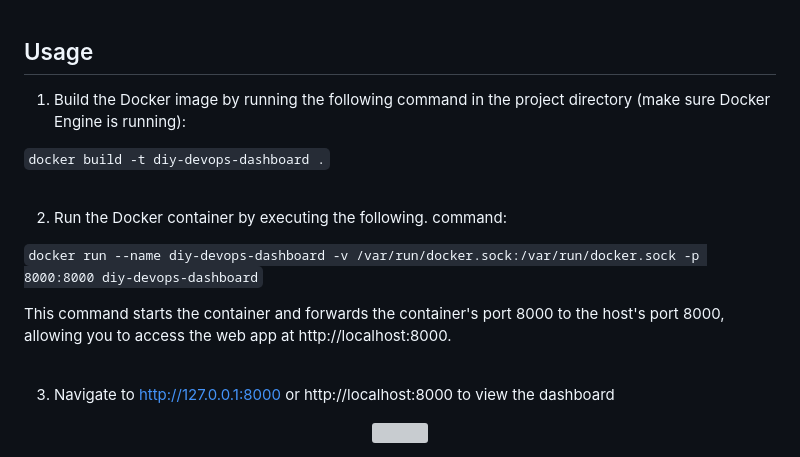
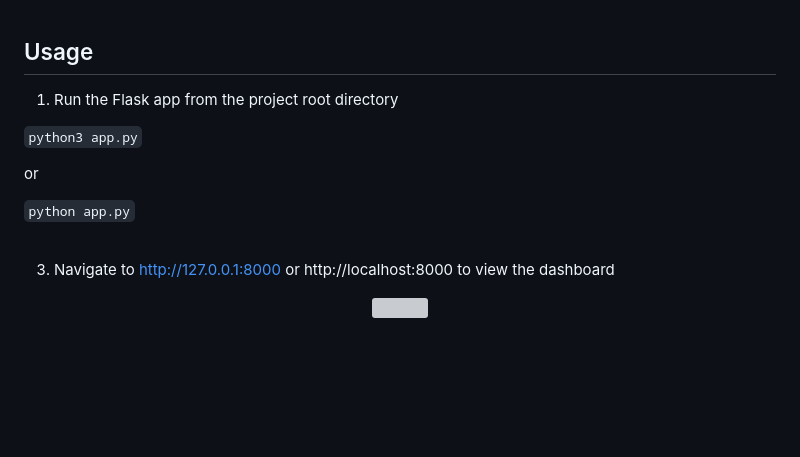
Before and after one commit to xanderstevenson/diy-devops-dashboard, a Markdown page: README.md, the part around the change. Drawn GitHub-style; blank space fills up the shorter version; grey boxes are pictures that could not be loaded.

````diff
--- a/README.md
+++ b/README.md
@@ -52,20 +52,16 @@ _*** The .env file is listed in the [.gitignore](https://github.com/xandersteven
 
 ## Usage
 
-1. Build the Docker image by running the following command in the project directory (make sure Docker Engine is running):
+1. Run the Flask app from the project root directory
 
-```docker build -t diy-devops-dashboard .```
+```python3 app.py```
+
+or
+
+```python app.py```
 
 <br>
 
-
-2. Run the Docker container by executing the following. command:
-
-```docker run --name diy-devops-dashboard -v /var/run/docker.sock:/var/run/docker.sock -p 8000:8000 diy-devops-dashboard```
-
-This command starts the container and forwards the container's port 8000 to the host's port 8000, allowing you to access the web app at http://localhost:8000.
-
-<br>
 
 3. Navigate to http://127.0.0.1:8000 or http://localhost:8000 to view the dashboard
 
````
